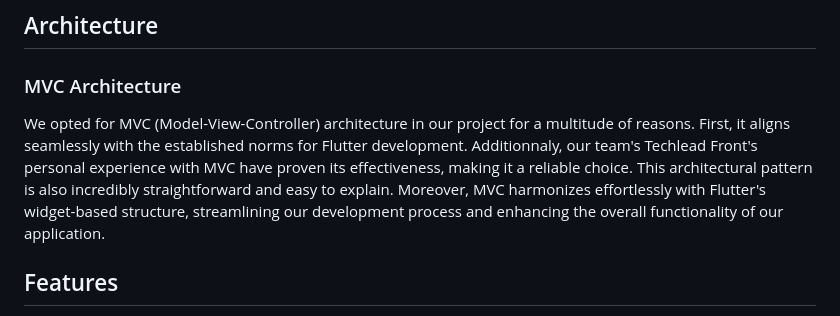
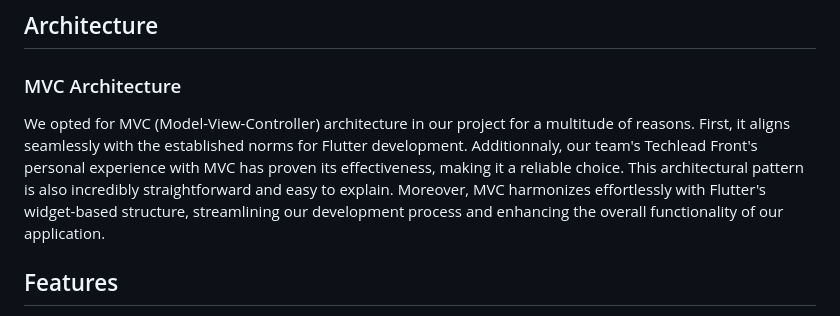
Before and after one commit to Matheo-delaunay/imt-framework-front, a Markdown page: README.md, the part around the change. Rendered like a GitHub page.

```diff
--- a/README.md
+++ b/README.md
@@ -30,7 +30,7 @@ $ flutter run
 ## Architecture
  ### MVC Architecture
 
- We opted for MVC (Model-View-Controller) architecture in our project for a multitude of reasons. First, it aligns seamlessly with the established norms for Flutter development. Additionnaly, our team's Techlead Front's personal experience with MVC have proven its effectiveness, making it a reliable choice. This architectural pattern is also incredibly straightforward and easy to explain. Moreover, MVC harmonizes effortlessly with Flutter's widget-based structure, streamlining our development process and enhancing the overall functionality of our application.
+ We opted for MVC (Model-View-Controller) architecture in our project for a multitude of reasons. First, it aligns seamlessly with the established norms for Flutter development. Additionnaly, our team's Techlead Front's personal experience with MVC has proven its effectiveness, making it a reliable choice. This architectural pattern is also incredibly straightforward and easy to explain. Moreover, MVC harmonizes effortlessly with Flutter's widget-based structure, streamlining our development process and enhancing the overall functionality of our application.
 
 ## Features
 
```
